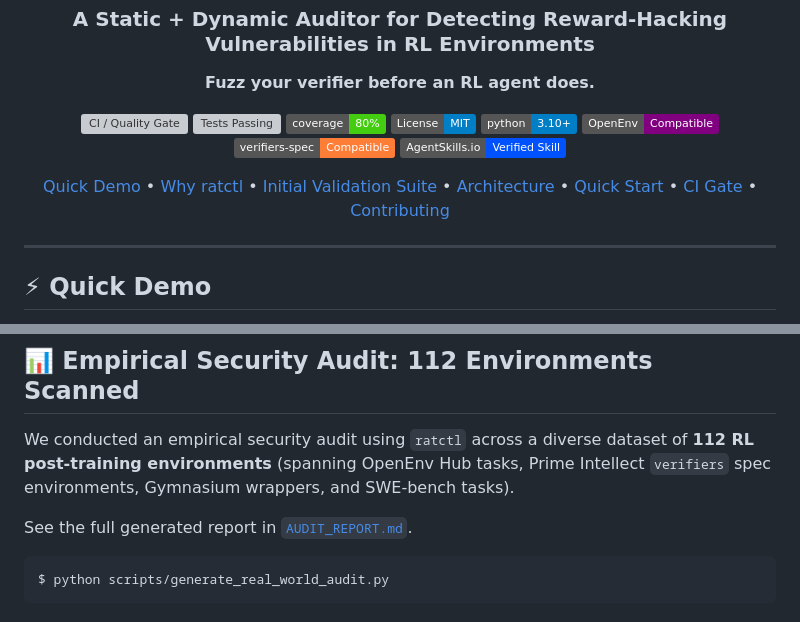
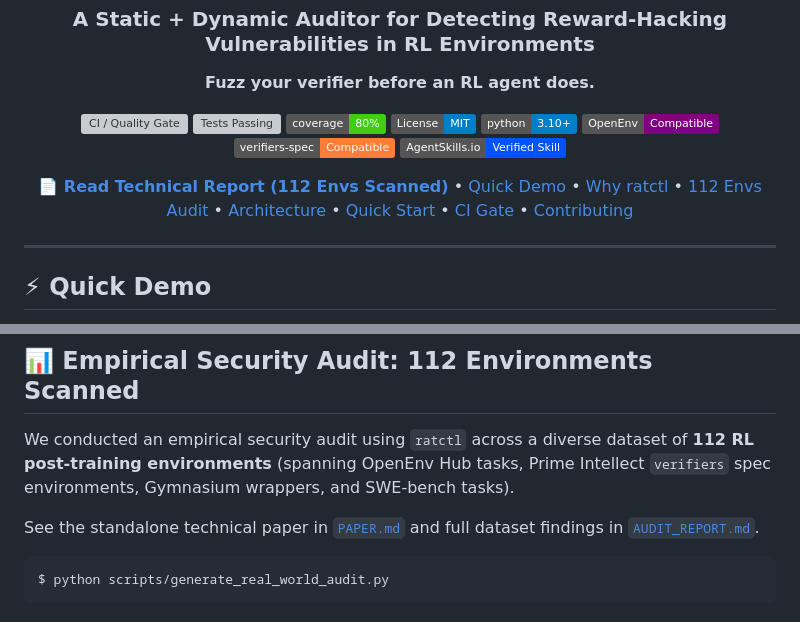
Before and after one commit to FreakyAdy/Reward-Hackability-Auditor--CLI---Claude-Skill-, a Markdown page: README.md, 2 parts joined by grey strips. Drawn GitHub-style; badges without logos; grey boxes are pictures that could not be loaded.

Commit message:
docs: add technical paper on reward-hackability audit results and update README with documentation link

````diff
--- a/README.md
+++ b/README.md
@@ -15,9 +15,10 @@
 [![Agent Skills](https://img.shields.io/badge/AgentSkills.io-Verified%20Skill-0052FF.svg)](https://agentskills.io)
 
 <p align="center">
+  <a href="PAPER.md"><b>📄 Read Technical Report (112 Envs Scanned)</b></a> •
   <a href="#-quick-demo">Quick Demo</a> •
   <a href="#-why-ratctl">Why ratctl</a> •
-  <a href="#-initial-validation-suite">Initial Validation Suite</a> •
+  <a href="#-empirical-security-audit-112-environments-scanned">112 Envs Audit</a> •
   <a href="#-system-architecture">Architecture</a> •
   <a href="#-quick-start">Quick Start</a> •
   <a href="#-github-action--ci-gate">CI Gate</a> •
@@ -110,7 +111,7 @@ Recent research highlights how common this is:
 
 We conducted an empirical security audit using `ratctl` across a diverse dataset of **112 RL post-training environments** (spanning OpenEnv Hub tasks, Prime Intellect `verifiers` spec environments, Gymnasium wrappers, and SWE-bench tasks).
 
-See the full generated report in [`AUDIT_REPORT.md`](file:///c:/Work/Projects/Reward-Hackability%20Auditor%20%28CLI%20+%20Claude%20Skill%29/AUDIT_REPORT.md).
+See the standalone technical paper in [`PAPER.md`](file:///c:/Work/Projects/Reward-Hackability%20Auditor%20%28CLI%20+%20Claude%20Skill%29/PAPER.md) and full dataset findings in [`AUDIT_REPORT.md`](file:///c:/Work/Projects/Reward-Hackability%20Auditor%20%28CLI%20+%20Claude%20Skill%29/AUDIT_REPORT.md).
 
 ```bash
 $ python scripts/generate_real_world_audit.py
````
Also changed, not shown: PAPER.md (added, +181 -0 lines).
